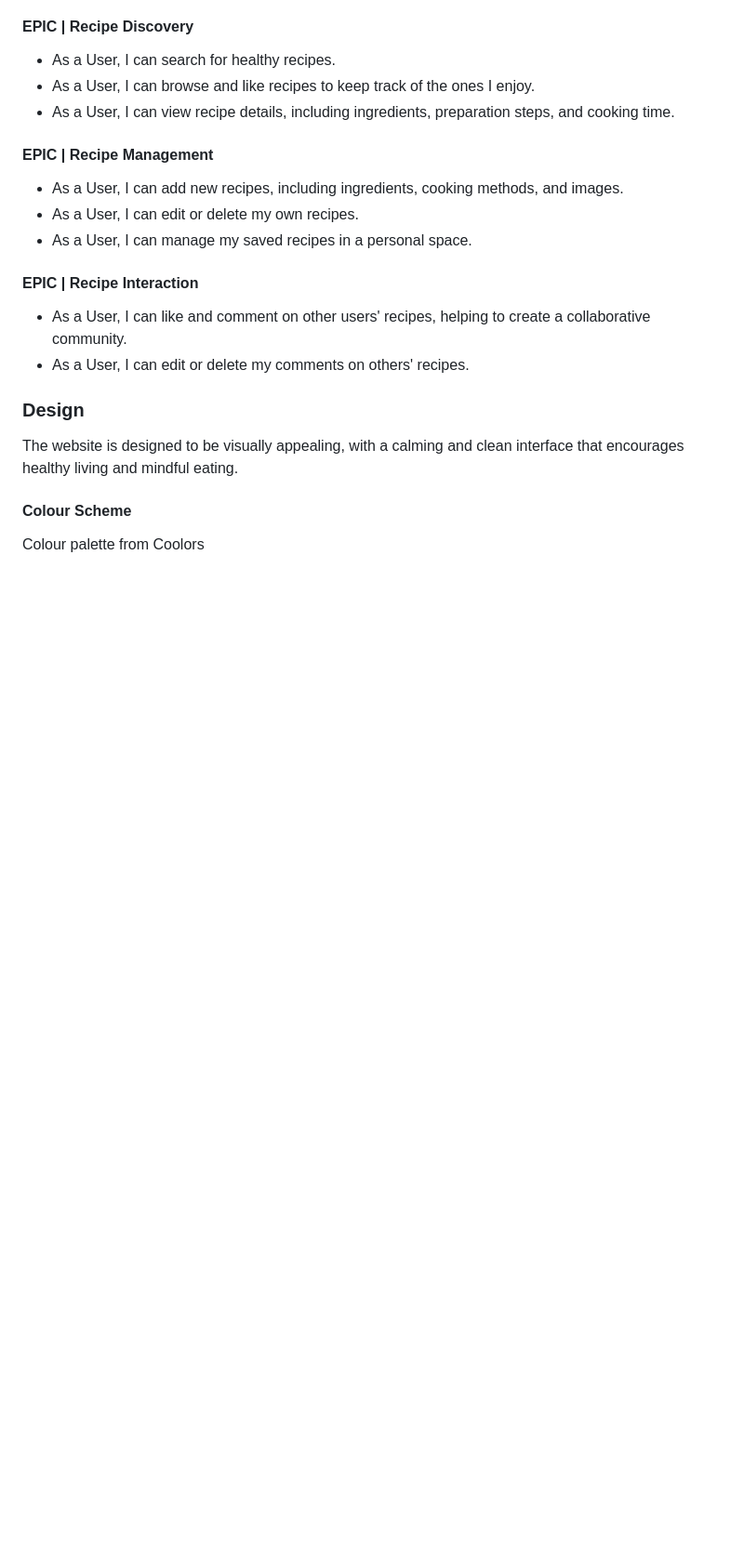
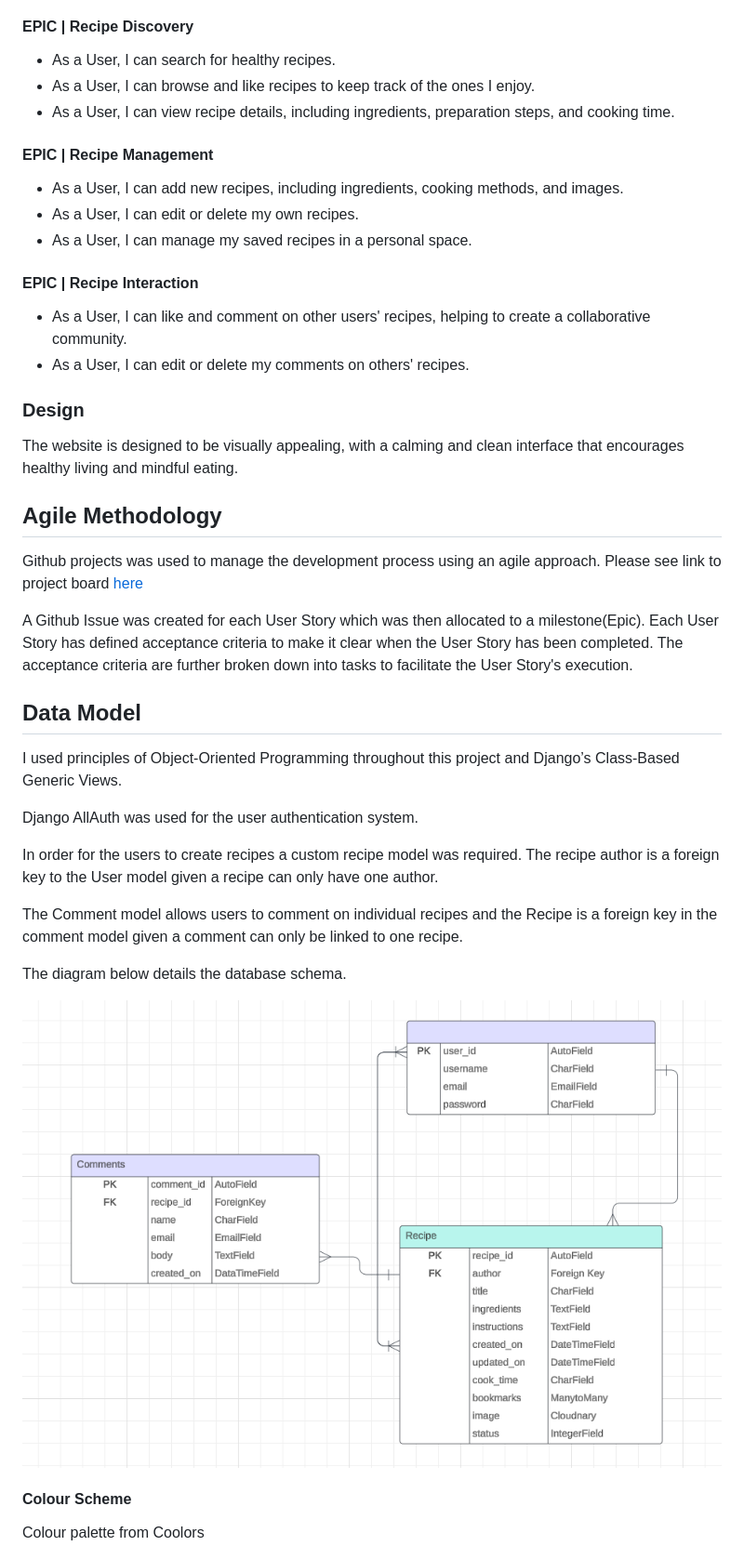
Before and after one commit to thiago-23/Healthy_Bite, a Markdown page: README.md, the part around the change printed below. Shown: that part at 93% size. Rendered like a GitHub page; pictures changed too: docs/readme_images/diagram.png (added); blank space fills up the shorter version.

Commit message:
docs: insert data model diagram

```diff
--- a/README.md
+++ b/README.md
@@ -70,6 +72,26 @@ Visitors to Healthy Bite are health-conscious individuals who enjoy discovering
 ### Design
 
 The website is designed to be visually appealing, with a calming and clean interface that encourages healthy living and mindful eating.
+
+## Agile Methodology
+
+Github projects was used to manage the development process using an agile approach. Please see link to project board [here](https://github.com/thiago-23/Healthy_Bite.git)
+
+A Github Issue was created for each User Story which was then allocated to a milestone(Epic). Each User Story has defined acceptance criteria to make it clear when the User Story has been completed. The acceptance criteria are further broken down into tasks to facilitate the User Story's execution.
+
+## Data Model
+I used principles of Object-Oriented Programming throughout this project and Django’s Class-Based Generic Views.
+
+Django AllAuth was used for the user authentication system.
+
+In order for the users to create recipes a custom recipe model was required. The recipe author is a foreign key to the User model given a recipe can only have one author.
+
+The Comment model allows users to comment on individual recipes and the Recipe is a foreign key in the comment model given a comment can only be linked to one recipe.
+
+The diagram below details the database schema.
+
+![Database Schema](docs/readme_images/diagram.png)
+
 
 #### Colour Scheme
 
```
Also changed, not shown: other parts of README.md (+3 -1 lines).
